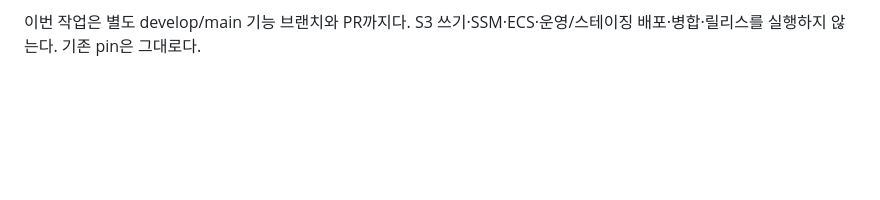
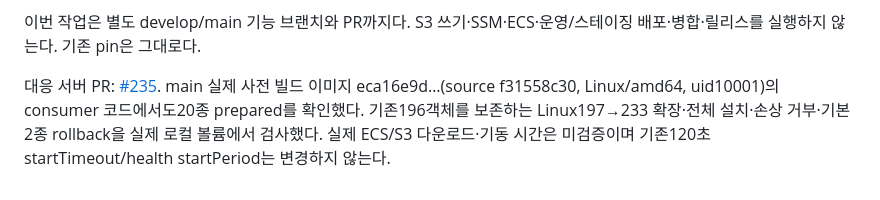
Before and after one commit to 04JUNG/Standin-infra, a Markdown page: docs/PREPARED_NEUTRAL_BUDGET_20261113.md, the part around the change. GitHub-like rendering; blank space fills up the shorter version.

Commit message:
docs(assets): link verified preset bundle and startup validation scope

```diff
--- a/docs/PREPARED_NEUTRAL_BUDGET_20261113.md
+++ b/docs/PREPARED_NEUTRAL_BUDGET_20261113.md
@@ -28,3 +28,5 @@ Python 테스트는 기존 role/path/hash/pin 검사와 함께 새 예산의 경
 승인된 다음 배포에서는 서버 PR과 이 설치기 PR을 함께 사용하고, 최종 Converter 이미지의 코드/build/플랫폼과 prepared identity가 일치하는 번들을 새 immutable prefix로 발행해야 한다. manifest key/SHA·parity pin·인라인 initializer를 한 계획에서 검토한다. 이전 task definition/manifest pin을 보존해 rollback한다. 기존 큰 자산을 삭제할 필요가 없다.
 
 이번 작업은 별도 develop/main 기능 브랜치와 PR까지다. S3 쓰기·SSM·ECS·운영/스테이징 배포·병합·릴리스를 실행하지 않는다. 기존 pin은 그대로다.
+
+대응 서버 PR: [#235](https://github.com/04JUNG/Standin-server/pull/235). main 실제 사전 빌드 이미지 eca16e9d…(source f31558c30, Linux/amd64, uid10001)의 consumer 코드에서도20종 prepared를 확인했다. 기존196객체를 보존하는 Linux197→233 확장·전체 설치·손상 거부·기본2종 rollback을 실제 로컬 볼륨에서 검사했다. 실제 ECS/S3 다운로드·기동 시간은 미검증이며 기존120초 startTimeout/health startPeriod는 변경하지 않는다.
```
